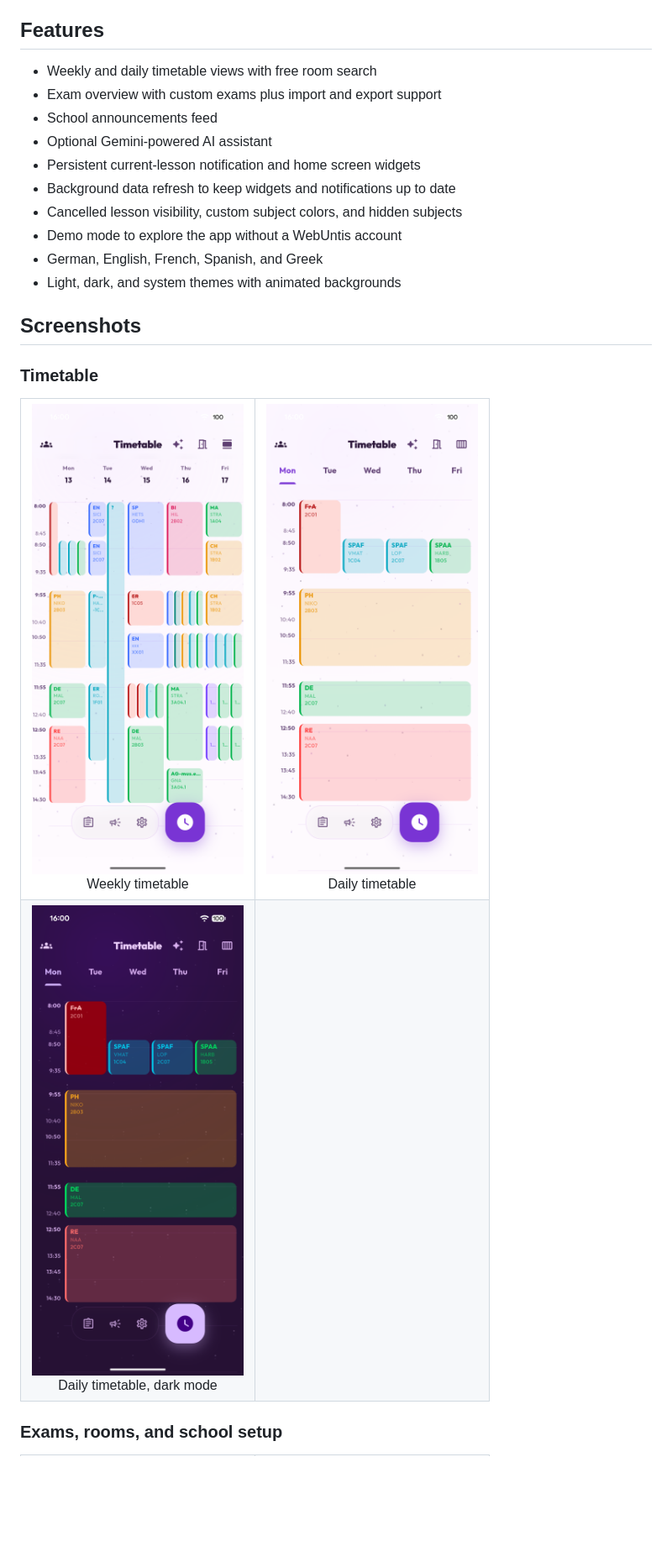
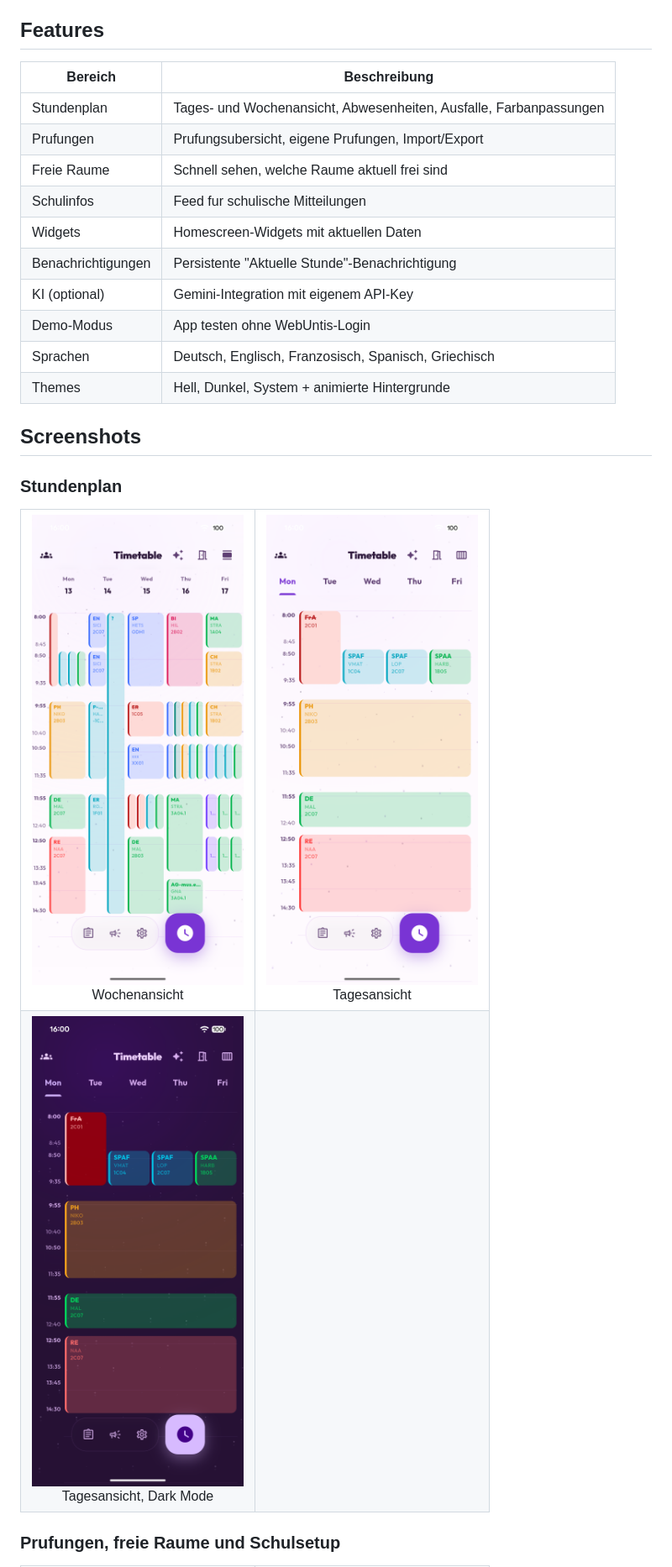
Before and after one commit to ninocss/UntisPlus, a Markdown page: README.md, the part around one of its changes. Shown at 84% size. Drawn GitHub-style; blank space fills up the shorter version.

```diff
--- a/README.md
+++ b/README.md
@@ -18,33 +54,35 @@ Download the latest APK from [GitHub Releases](https://github.com/ninocss/UntisP
 
 ## Features
 
-- Weekly and daily timetable views with free room search
-- Exam overview with custom exams plus import and export support
-- School announcements feed
-- Optional Gemini-powered AI assistant
-- Persistent current-lesson notification and home screen widgets
-- Background data refresh to keep widgets and notifications up to date
-- Cancelled lesson visibility, custom subject colors, and hidden subjects
-- Demo mode to explore the app without a WebUntis account
-- German, English, French, Spanish, and Greek
-- Light, dark, and system themes with animated backgrounds
+| Bereich | Beschreibung |
+| --- | --- |
+| Stundenplan | Tages- und Wochenansicht, Abwesenheiten, Ausfalle, Farbanpassungen |
+| Prufungen | Prufungsubersicht, eigene Prufungen, Import/Export |
+| Freie Raume | Schnell sehen, welche Raume aktuell frei sind |
+| Schulinfos | Feed fur schulische Mitteilungen |
+| Widgets | Homescreen-Widgets mit aktuellen Daten |
+| Benachrichtigungen | Persistente "Aktuelle Stunde"-Benachrichtigung |
+| KI (optional) | Gemini-Integration mit eigenem API-Key |
+| Demo-Modus | App testen ohne WebUntis-Login |
+| Sprachen | Deutsch, Englisch, Franzosisch, Spanisch, Griechisch |
+| Themes | Hell, Dunkel, System + animierte Hintergrunde |
 
 ## Screenshots
 
-### Timetable
+### Stundenplan
 
 <table>
 	<tr>
-		<td align="center"><img src="assets/github/timetable_weekly.png" width="320" alt="Weekly timetable" /><br />Weekly timetable</td>
-		<td align="center"><img src="assets/github/timetable_daily.png" width="320" alt="Daily timetable" /><br />Daily timetable</td>
+		<td align="center"><img src="assets/github/timetable_weekly.png" width="320" alt="Wochenansicht" /><br />Wochenansicht</td>
+		<td align="center"><img src="assets/github/timetable_daily.png" width="320" alt="Tagesansicht" /><br />Tagesansicht</td>
 	</tr>
 	<tr>
-		<td align="center"><img src="assets/github/timetable_daily_dark_mode.png" width="320" alt="Daily timetable in dark mode" /><br />Daily timetable, dark mode</td>
+		<td align="center"><img src="assets/github/timetable_daily_dark_mode.png" width="320" alt="Tagesansicht Dunkel" /><br />Tagesansicht, Dark Mode</td>
 		<td align="center"></td>
 	</tr>
 </table>
 
-### Exams, rooms, and school setup
+### Prufungen, freie Raume und Schulsetup
 
 <table>
 	<tr>
```
Also changed, not shown: other parts of README.md (+98 -61 lines).
